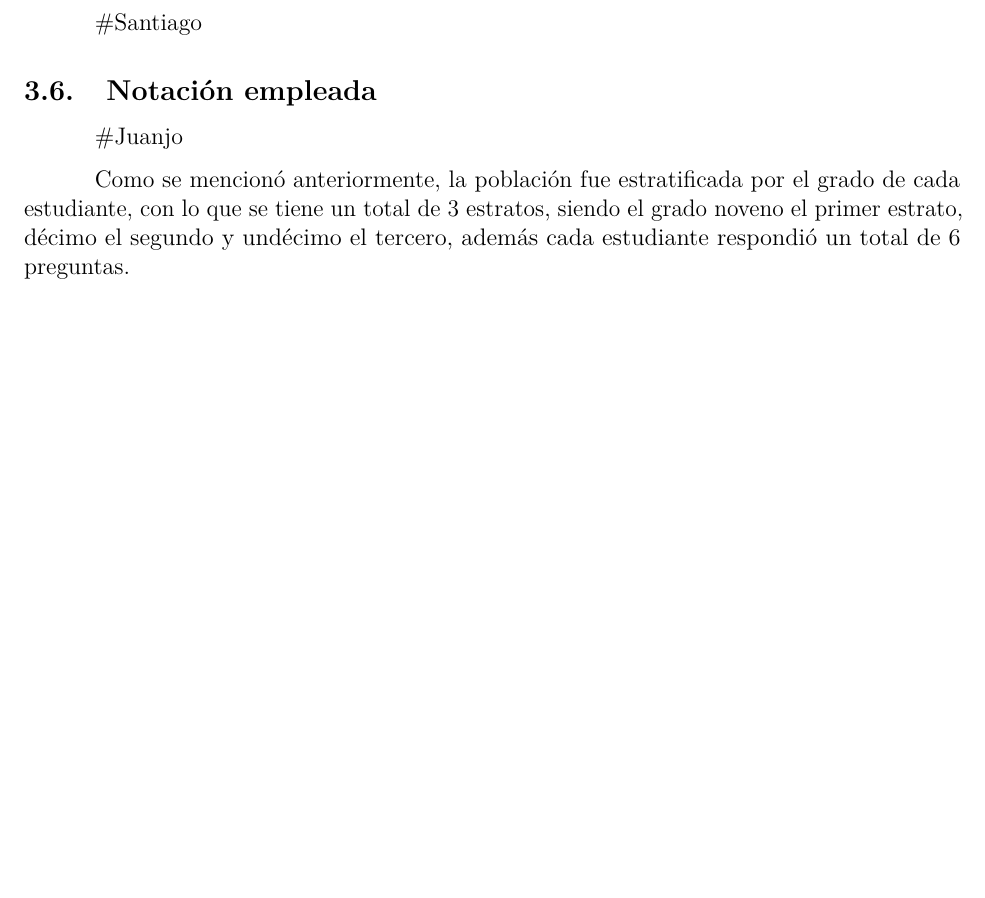
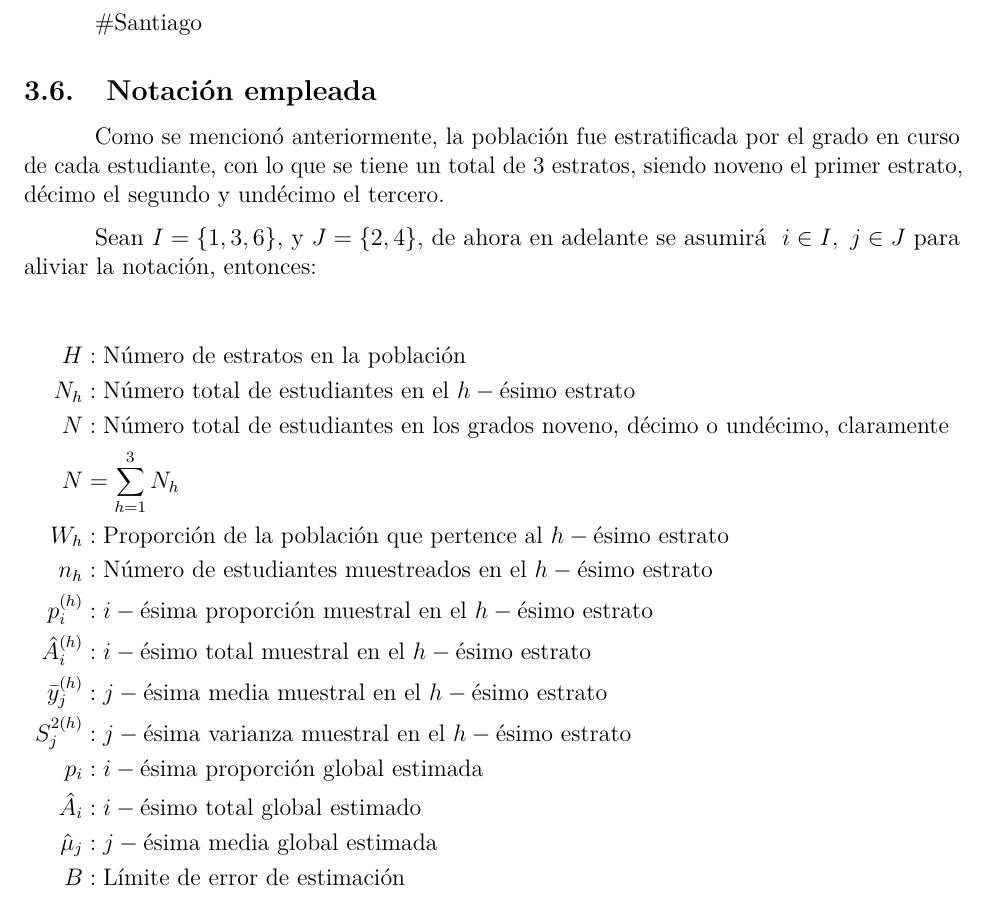
Before and after one commit to SimonPGM/SamplingFinal, an R Markdown document (ProyectoFinal.Rmd): part of page 6 of 9 before the commit and part of page 6 of 10 after it, cut so that both start at the same text, the shorter picture padded with empty space. Rendered offline with R 4.5, knitr and Pandoc, then LaTeX, with nearby package versions.

Commit message:
notation section done

```diff
--- a/ProyectoFinal.Rmd
+++ b/ProyectoFinal.Rmd
@@ -99,10 +99,29 @@ Cabe resaltar que en este caso se puede afirmar que dentro de cada uno de los tr
 
 \subsection{Formato de la encuesta} #Santiago
 
-\subsection{Notación empleada} #Juanjo
+\subsection{Notación empleada}
 
-Como se mencionó anteriormente, la población fue estratificada por el grado de cada estudiante, con lo que se tiene un total de 3 estratos, siendo el grado noveno el primer estrato, décimo el segundo y undécimo el tercero, además cada estudiante respondió un total de 6 preguntas.
+Como se mencionó anteriormente, la población fue estratificada por el grado en curso de cada estudiante, con lo que se tiene un total de 3 estratos, siendo noveno el primer estrato, décimo el segundo y undécimo el tercero.
 
+Sean $I = \lbrace 1,3,6\rbrace$, y $J = \lbrace 2,4\rbrace$, de ahora en adelante se asumirá $\ i \in I, \ j \in J$ para aliviar la notación, entonces:
+
+$$
+\begin{aligned}
+H&: \text{Número de estratos en la población} \\
+N_h&: \text{Número total de estudiantes en el }h-\text{ésimo estrato} \\
+N&: \text{Número total de estudiantes en los grados noveno, décimo o undécimo, claramente}  \\ N &= \sum_{h=1}^{3} N_h \\
+W_h &: \text{Proporción de la población que pertence al } h-\text{ésimo estrato} \\
+n_h&: \text{Número de estudiantes muestreados en el } h-\text{ésimo estrato} \\
+p_i^{(h)}&: i-\text{ésima proporción muestral en el } h-\text{ésimo estrato} \\
+\hat{A}_i^{(h)}&: i-\text{ésimo total muestral en el } h-\text{ésimo estrato} \\
+\bar{y}_j^{(h)}&: j-\text{ésima media muestral en el }h-\text{ésimo estrato} \\
+S_j^{2(h)}&: j-\text{ésima varianza muestral en el }h-\text{ésimo estrato} \\
+p_i &: i-\text{ésima proporción global estimada} \\
+\hat{A}_i &: i-\text{ésimo total global estimado}  \\
+\hat{\mu}_j &: j-\text{ésima media global estimada} \\
+B &: \text{Límite de error de estimación}
+\end{aligned}
+$$
 \subsection{Cálculo del tamaño de muestra y su distribución}
 Llegados a este punto, corresponde relatar como fue la realización del
 proceso que se llevó a cabo para tomar la decisión de la selección del tamaño
```
